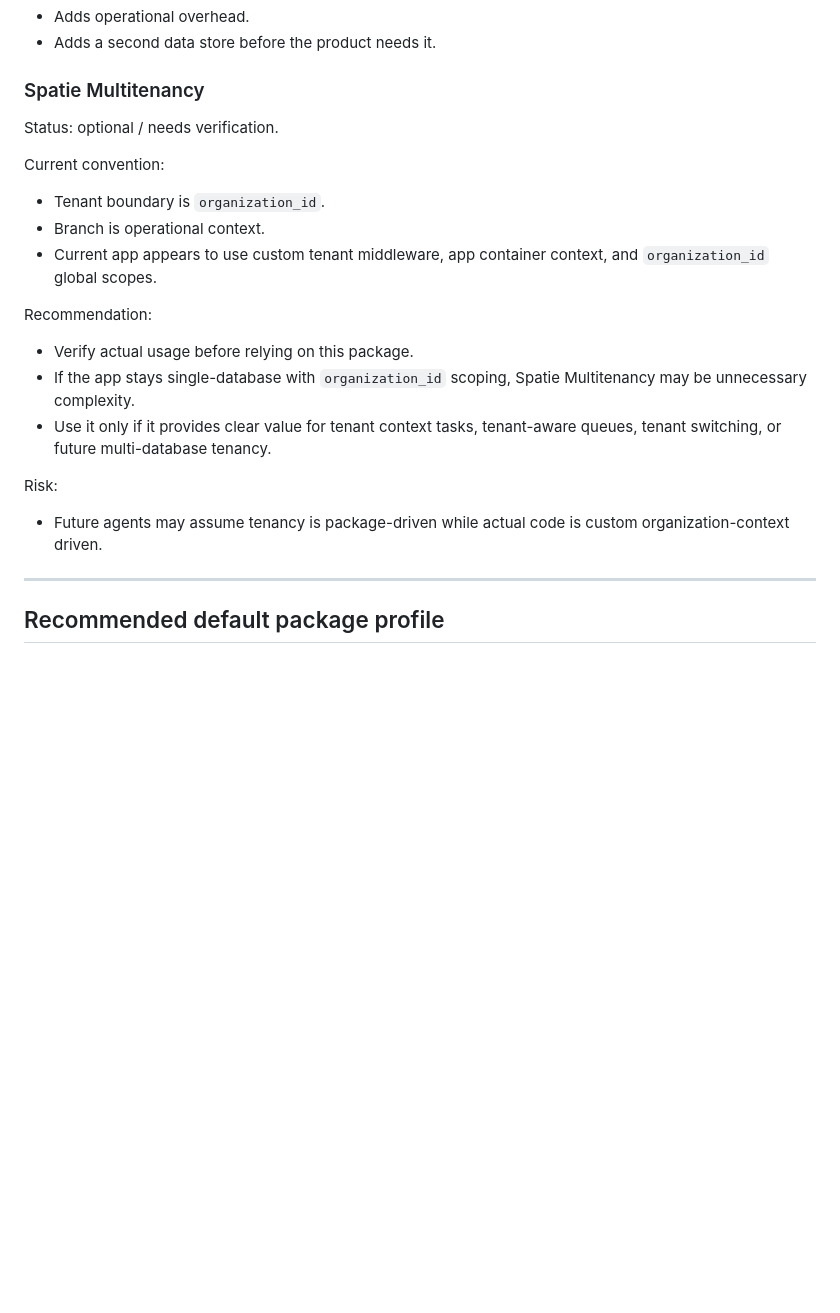
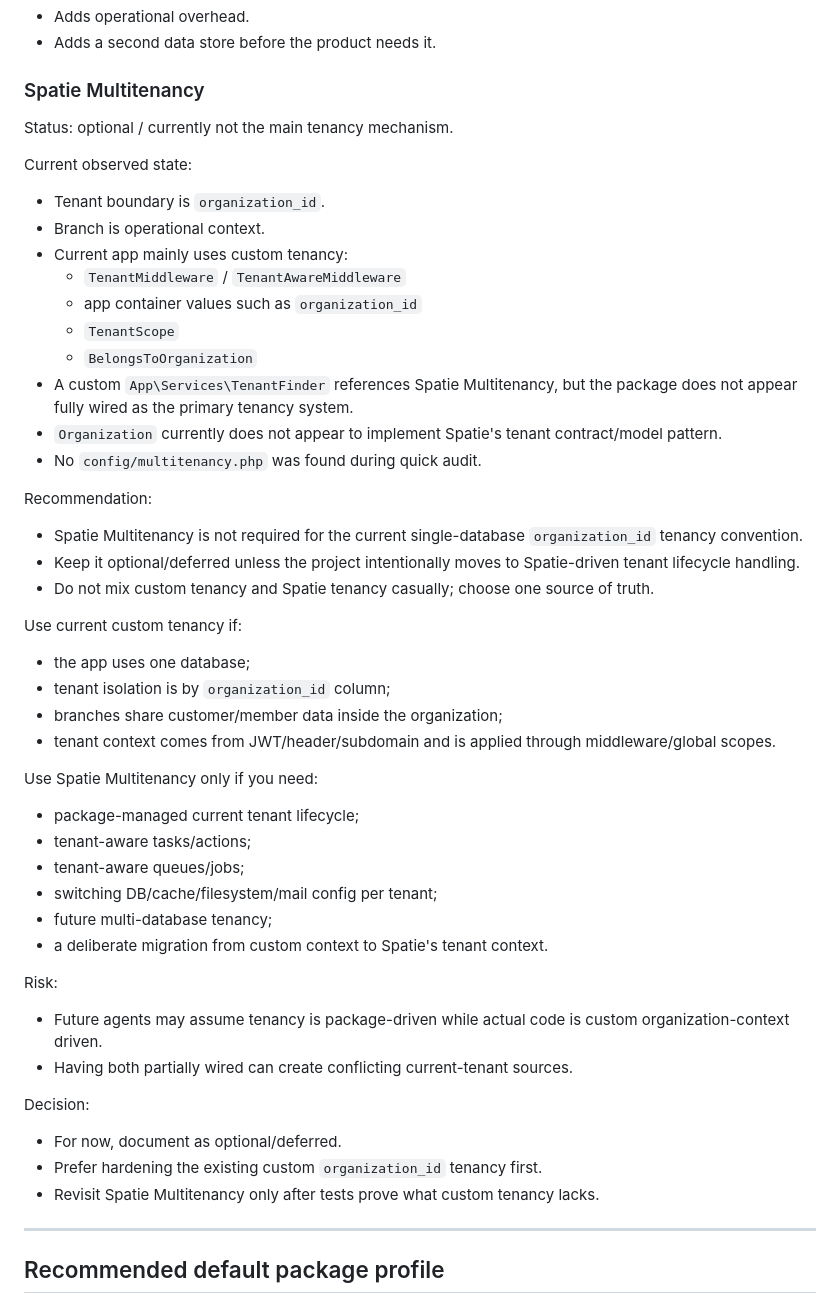
Before and after one commit to rajifafif/saas-boilerplate, a Markdown page: docs/PACKAGE_DECISIONS.md, the part around the change. Drawn GitHub-style; blank space fills up the shorter version.

Commit message:
docs: update Spatie Multitenancy recommendations and clarify current tenancy usage

```diff
--- a/docs/PACKAGE_DECISIONS.md
+++ b/docs/PACKAGE_DECISIONS.md
@@ -207,20 +207,47 @@ Risk:
 
 ### Spatie Multitenancy
 
-Status: optional / needs verification.
+Status: optional / currently not the main tenancy mechanism.
 
-Current convention:
+Current observed state:
 - Tenant boundary is `organization_id`.
 - Branch is operational context.
-- Current app appears to use custom tenant middleware, app container context, and `organization_id` global scopes.
+- Current app mainly uses custom tenancy:
+  - `TenantMiddleware` / `TenantAwareMiddleware`
+  - app container values such as `organization_id`
+  - `TenantScope`
+  - `BelongsToOrganization`
+- A custom `App\Services\TenantFinder` references Spatie Multitenancy, but the package does not appear fully wired as the primary tenancy system.
+- `Organization` currently does not appear to implement Spatie's tenant contract/model pattern.
+- No `config/multitenancy.php` was found during quick audit.
 
 Recommendation:
-- Verify actual usage before relying on this package.
-- If the app stays single-database with `organization_id` scoping, Spatie Multitenancy may be unnecessary complexity.
-- Use it only if it provides clear value for tenant context tasks, tenant-aware queues, tenant switching, or future multi-database tenancy.
+- Spatie Multitenancy is not required for the current single-database `organization_id` tenancy convention.
+- Keep it optional/deferred unless the project intentionally moves to Spatie-driven tenant lifecycle handling.
+- Do not mix custom tenancy and Spatie tenancy casually; choose one source of truth.
+
+Use current custom tenancy if:
+- the app uses one database;
+- tenant isolation is by `organization_id` column;
+- branches share customer/member data inside the organization;
+- tenant context comes from JWT/header/subdomain and is applied through middleware/global scopes.
+
+Use Spatie Multitenancy only if you need:
+- package-managed current tenant lifecycle;
+- tenant-aware tasks/actions;
+- tenant-aware queues/jobs;
+- switching DB/cache/filesystem/mail config per tenant;
+- future multi-database tenancy;
+- a deliberate migration from custom context to Spatie's tenant context.
 
 Risk:
 - Future agents may assume tenancy is package-driven while actual code is custom organization-context driven.
+- Having both partially wired can create conflicting current-tenant sources.
+
+Decision:
+- For now, document as optional/deferred.
+- Prefer hardening the existing custom `organization_id` tenancy first.
+- Revisit Spatie Multitenancy only after tests prove what custom tenancy lacks.
 
 ---
 
```
Also changed, not shown: docs/BOILERPLATE_ISSUES.md (+1 -1 lines).
